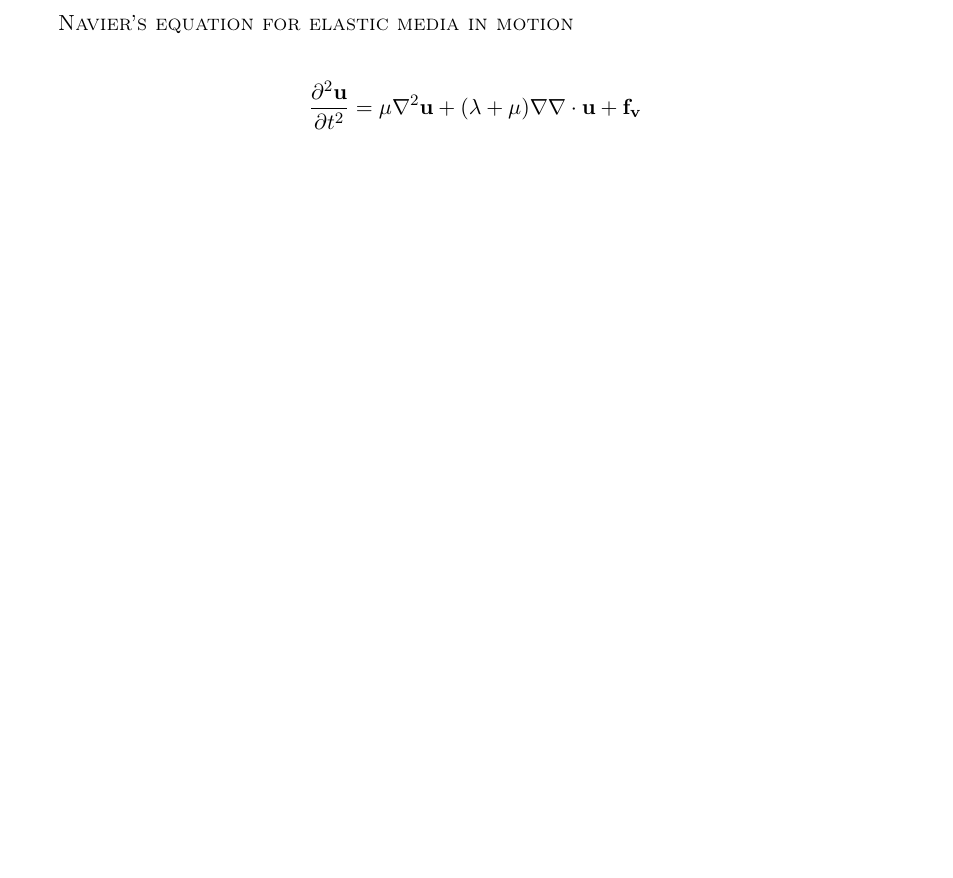
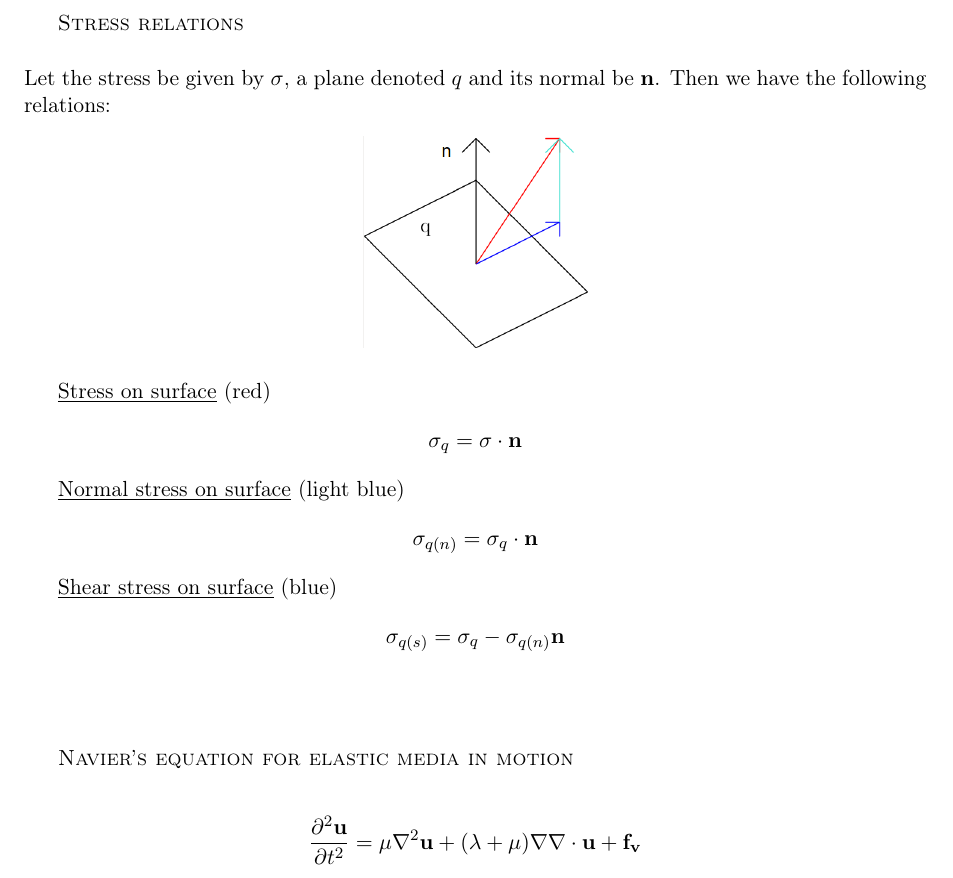
Before and after one commit to krikarls/MEK3220, a LaTeX document (MEK3220_formler.tex): part of page 2 of 3, cut at the place of the change, the shorter picture padded with empty space. Compiled offline with pdfLaTeX.

Commit message:
more figs and equations

```diff
--- a/MEK3220_formler.tex
+++ b/MEK3220_formler.tex
@@ -113,6 +113,31 @@ emphstyle={\color{self}\slshape},
 \end{align*}
 \\[2ex]
 
+{\scshape Stress relations} \\
+
+\noindent
+Let the stress be given by $\sigma$, a plane denoted $q$ and its normal be $\mathbf{n}$. Then we have the following relations:
+\begin{figure}[h!]
+\centering
+\includegraphics[scale=0.3]{figures/stressplane.png}
+\end{figure}
+
+\underline{Stress on surface} (red)
+\begin{align*}
+\mathbf{\sigma}_q =\sigma \cdot \mathbf{n}
+\end{align*}
+
+\underline{Normal stress on surface} (light blue)
+\begin{align*}
+\mathbf{\sigma}_{q(n)} =\mathbf{\sigma}_q \cdot \mathbf{n}
+\end{align*}
+
+\underline{Shear stress on surface} (blue)
+\begin{align*}
+\boldmath{\sigma}_{q(s)} =\mathbf{\sigma}_q -\mathbf{\sigma}_{q(n)} \mathbf{n}
+\end{align*}
+\\[2ex]
+
 {\scshape Navier's equation for elastic media in motion} \\
 \begin{align*}
 \frac{\partial^2 \mathbf{u}}{\partial t^2} = \mu \nabla^2 \mathbf{u} + (\lambda + \mu) \nabla \nabla \cdot \mathbf{u} + \mathbf{f_v}
```
Also changed, not shown: MEK3220_formler.pdf, figures/stressplane.png (added).
